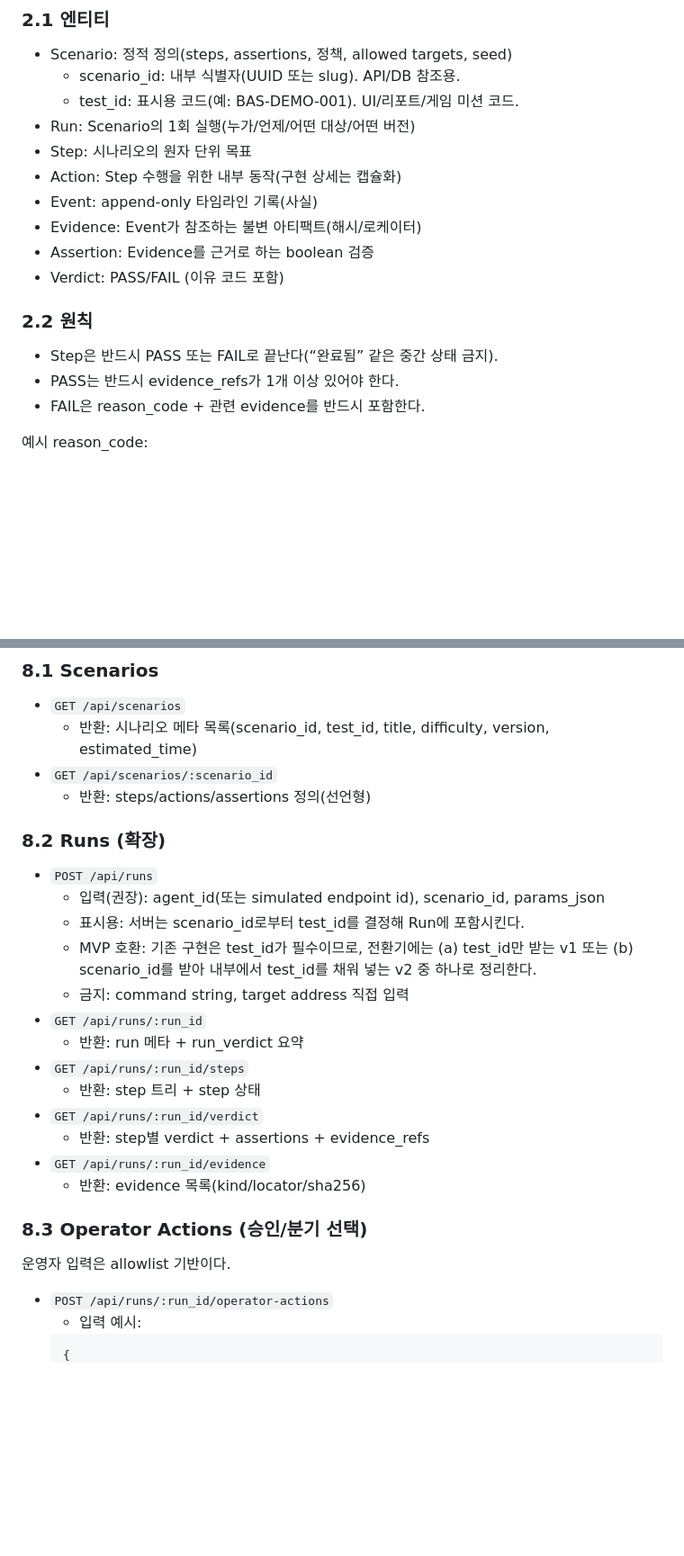
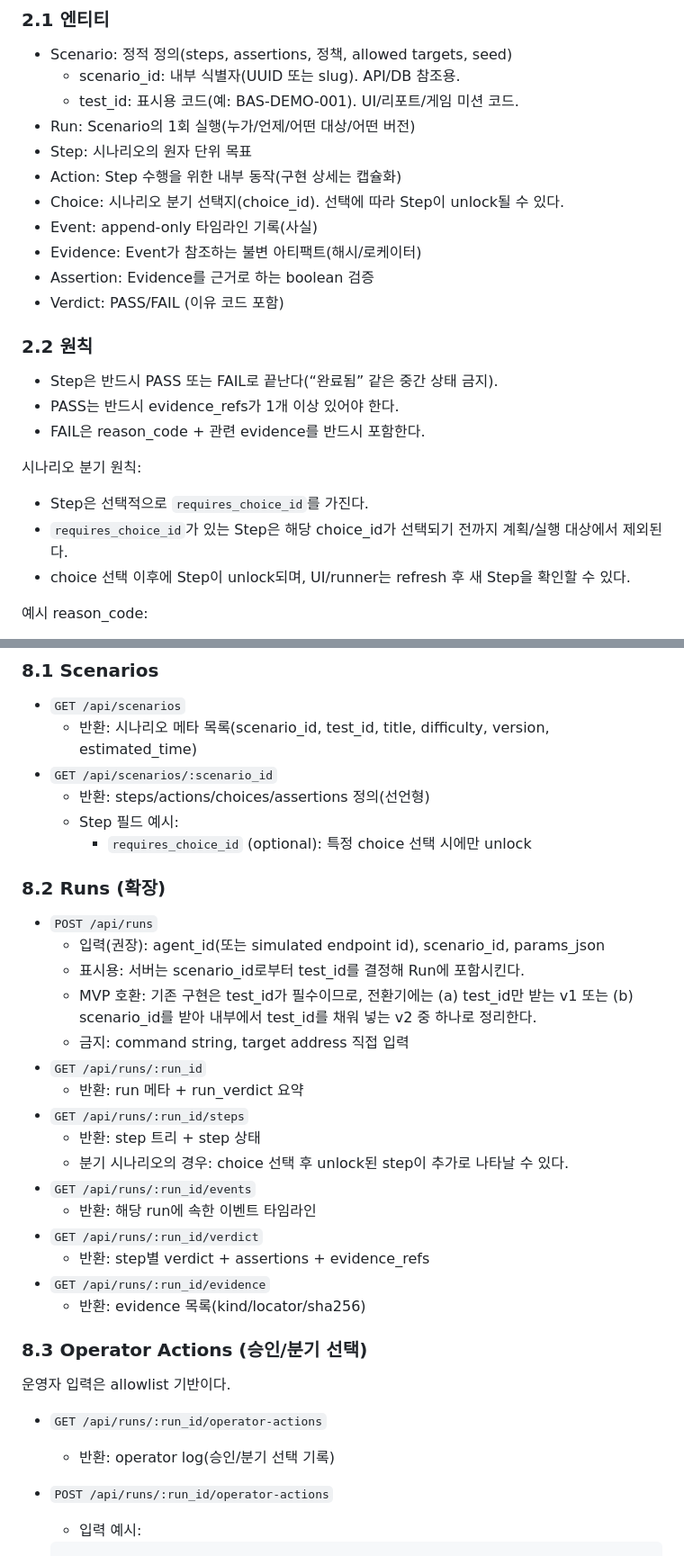
Before and after one commit to ibamin/MY_RAT, a Markdown page: Simulation 개발 문서.md, 2 parts joined by grey strips. Shown at 90% size. GitHub-like rendering; blank space fills up the shorter version.

```diff
--- a/Simulation 개발 문서.md
+++ b/Simulation 개발 문서.md
@@ -52,6 +52,7 @@ Metasploit/MSF류 도구에서 자주 발생하는 “성공/실패가 애매한
 - Run: Scenario의 1회 실행(누가/언제/어떤 대상/어떤 버전)
 - Step: 시나리오의 원자 단위 목표
 - Action: Step 수행을 위한 내부 동작(구현 상세는 캡슐화)
+- Choice: 시나리오 분기 선택지(choice_id). 선택에 따라 Step이 unlock될 수 있다.
 - Event: append-only 타임라인 기록(사실)
 - Evidence: Event가 참조하는 불변 아티팩트(해시/로케이터)
 - Assertion: Evidence를 근거로 하는 boolean 검증
@@ -61,6 +62,11 @@ Metasploit/MSF류 도구에서 자주 발생하는 “성공/실패가 애매한
 - Step은 반드시 PASS 또는 FAIL로 끝난다(“완료됨” 같은 중간 상태 금지).
 - PASS는 반드시 evidence_refs가 1개 이상 있어야 한다.
 - FAIL은 reason_code + 관련 evidence를 반드시 포함한다.
+
+시나리오 분기 원칙:
+- Step은 선택적으로 `requires_choice_id`를 가진다.
+- `requires_choice_id`가 있는 Step은 해당 choice_id가 선택되기 전까지 계획/실행 대상에서 제외된다.
+- choice 선택 이후에 Step이 unlock되며, UI/runner는 refresh 후 새 Step을 확인할 수 있다.
 
 예시 reason_code:
 - FAIL_POLICY_DENIED
@@ -309,7 +315,9 @@ Run Detail은 "C2 콘솔"의 감성을 가지되, 입력은 안전하게 제한
 - `GET /api/scenarios`
   - 반환: 시나리오 메타 목록(scenario_id, test_id, title, difficulty, version, estimated_time)
 - `GET /api/scenarios/:scenario_id`
-  - 반환: steps/actions/assertions 정의(선언형)
+  - 반환: steps/actions/choices/assertions 정의(선언형)
+  - Step 필드 예시:
+    - `requires_choice_id` (optional): 특정 choice 선택 시에만 unlock
 
 ### 8.2 Runs (확장)
 - `POST /api/runs`
@@ -321,6 +329,9 @@ Run Detail은 "C2 콘솔"의 감성을 가지되, 입력은 안전하게 제한
   - 반환: run 메타 + run_verdict 요약
 - `GET /api/runs/:run_id/steps`
   - 반환: step 트리 + step 상태
+  - 분기 시나리오의 경우: choice 선택 후 unlock된 step이 추가로 나타날 수 있다.
+- `GET /api/runs/:run_id/events`
+  - 반환: 해당 run에 속한 이벤트 타임라인
 - `GET /api/runs/:run_id/verdict`
   - 반환: step별 verdict + assertions + evidence_refs
 - `GET /api/runs/:run_id/evidence`
@@ -329,6 +340,9 @@ Run Detail은 "C2 콘솔"의 감성을 가지되, 입력은 안전하게 제한
 ### 8.3 Operator Actions (승인/분기 선택)
 
 운영자 입력은 allowlist 기반이다.
+
+- `GET /api/runs/:run_id/operator-actions`
+  - 반환: operator log(승인/분기 선택 기록)
 
 - `POST /api/runs/:run_id/operator-actions`
   - 입력 예시:
```
Also changed, not shown: other parts of Simulation 개발 문서.md (+1 -1 lines), README.md (+30 -0 lines).
